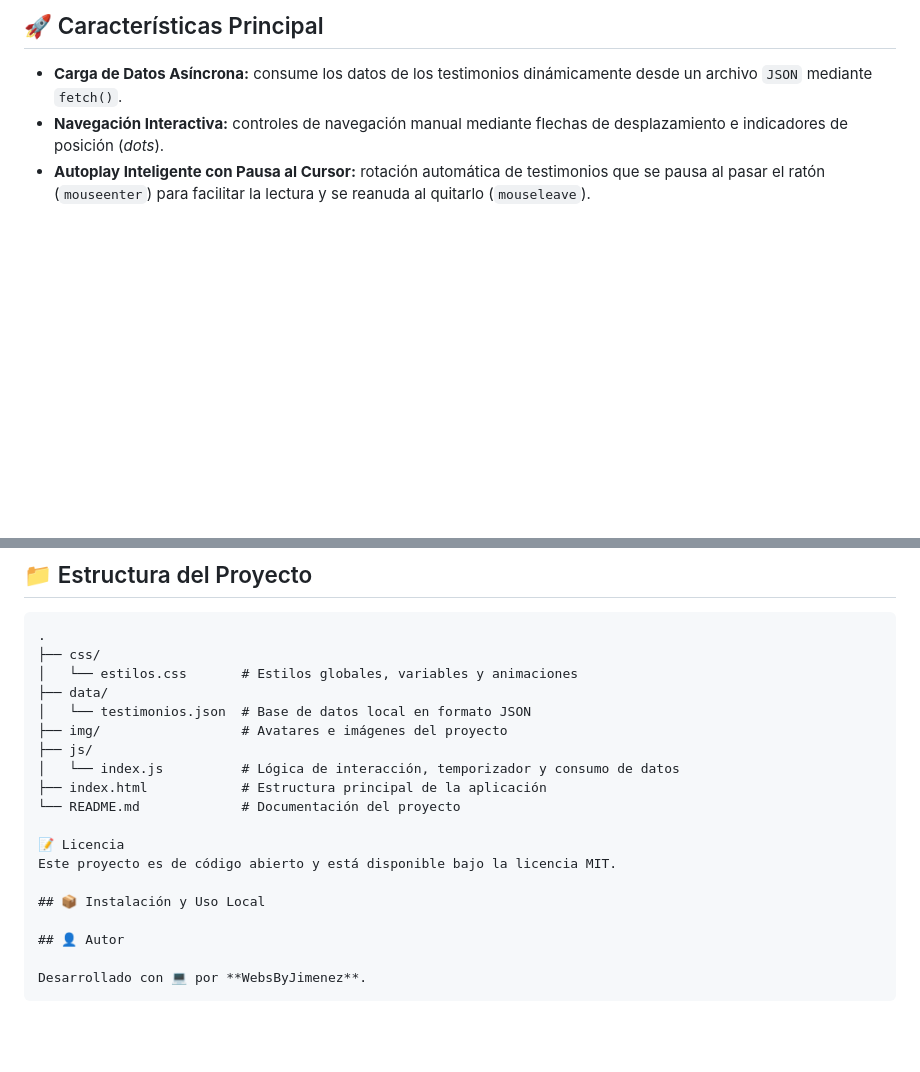
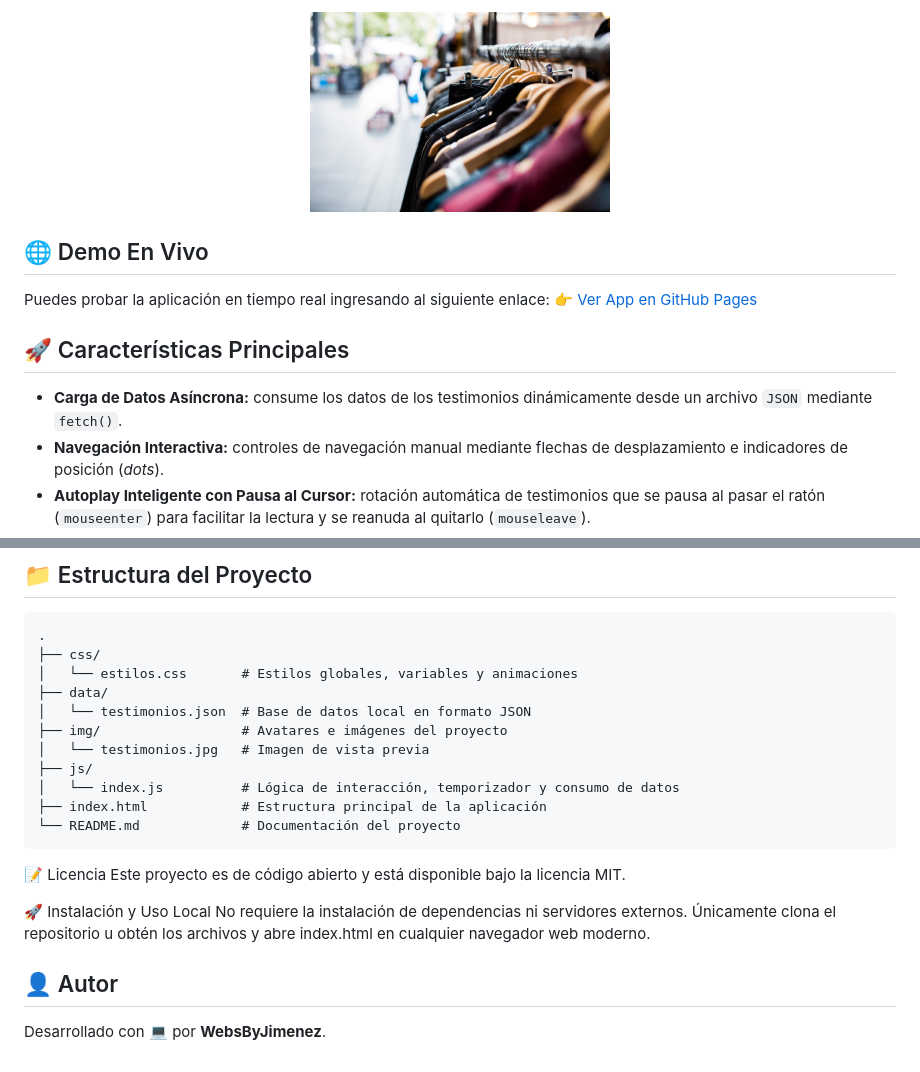
Before and after one commit to WebsByJimenez/Testimonios-Clientes, a Markdown page: README.md, 2 parts joined by grey strips. Rendered like a GitHub page; pictures changed too: img/testimonios.jpg (added); blank space fills up the shorter version.

Commit message:
docs: actualizar README y corregir estructura

````diff
--- a/README.md
+++ b/README.md
@@ -6,5 +6,14 @@ Un componente web moderno, interactivo y accesible para mostrar testimonios de c
 
-## 🚀 Características Principal
+<p align="center">
+  <img src="img/testimonios.jpg" alt="Vista previa del componente de testimonios" width="300">
+</p>
+
+## 🌐 Demo En Vivo
+
+Puedes probar la aplicación en tiempo real ingresando al siguiente enlace:
+👉 [Ver App en GitHub Pages](https://WebsByJimenez.github.io/Testimonios-Clientes/)
+
+## 🚀 Características Principales
 
 - **Carga de Datos Asíncrona:** consume los datos de los testimonios dinámicamente desde un archivo `JSON` mediante `fetch()`.
 - **Navegación Interactiva:** controles de navegación manual mediante flechas de desplazamiento e indicadores de posición (_dots_).
@@ -32,17 +41,19 @@ Un componente web moderno, interactivo y accesible para mostrar testimonios de c
 ├── data/
 │   └── testimonios.json  # Base de datos local en formato JSON
 ├── img/                  # Avatares e imágenes del proyecto
+│   └── testimonios.jpg   # Imagen de vista previa
 ├── js/
 │   └── index.js          # Lógica de interacción, temporizador y consumo de datos
 ├── index.html            # Estructura principal de la aplicación
 └── README.md             # Documentación del proyecto
+```
 
 📝 Licencia
 Este proyecto es de código abierto y está disponible bajo la licencia MIT.
 
-## 📦 Instalación y Uso Local
+🚀 Instalación y Uso Local
+No requiere la instalación de dependencias ni servidores externos. Únicamente clona el repositorio u obtén los archivos y abre index.html en cualquier navegador web moderno.
 
 ## 👤 Autor
 
 Desarrollado con 💻 por **WebsByJimenez**.
-```
````
Also changed, not shown: other parts of README.md (+1 -1 lines), 1 other file.
